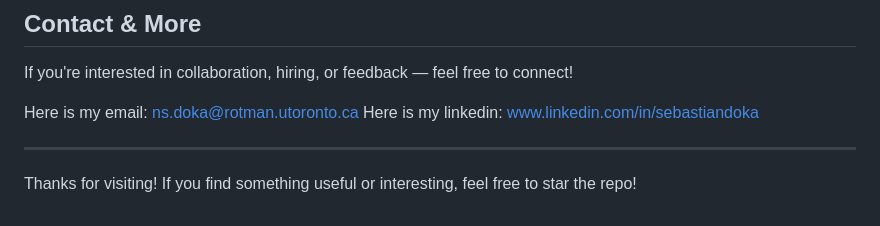
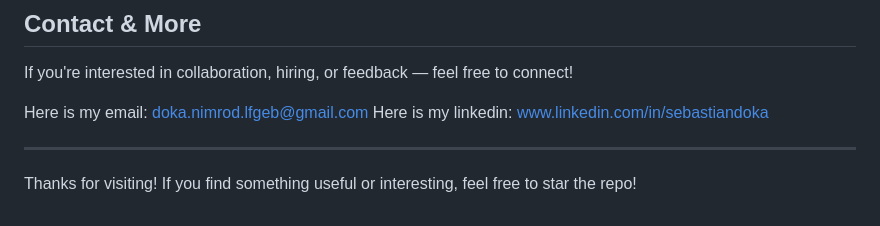
Before and after one commit to SebastianPortfolio/NSD-Portfolio, a Markdown page: README.md, the part around the change. Drawn GitHub-style.

```diff
--- a/README.md
+++ b/README.md
@@ -75,8 +75,8 @@ Each project folder includes a combination of the following elements, depending
 
 If you're interested in collaboration, hiring, or feedback — feel free to connect!
 
-Here is my email: ns.doka@rotman.utoronto.ca
-Here is my linkedin: www.linkedin.com/in/sebastiandoka
+Here is my email: doka.nimrod.lfgeb@gmail.com
+                                             Here is my linkedin: www.linkedin.com/in/sebastiandoka
 
 ---
 
```
